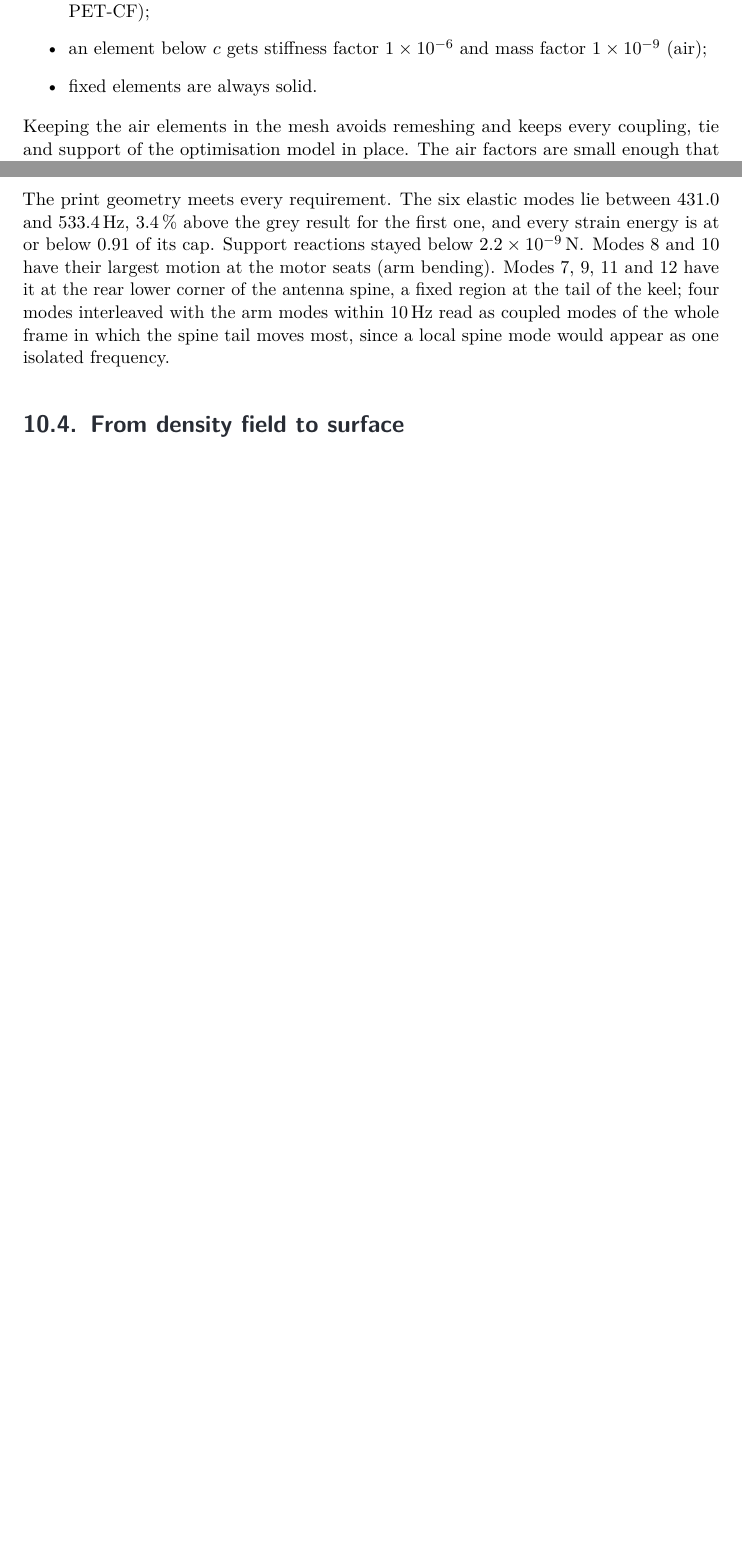
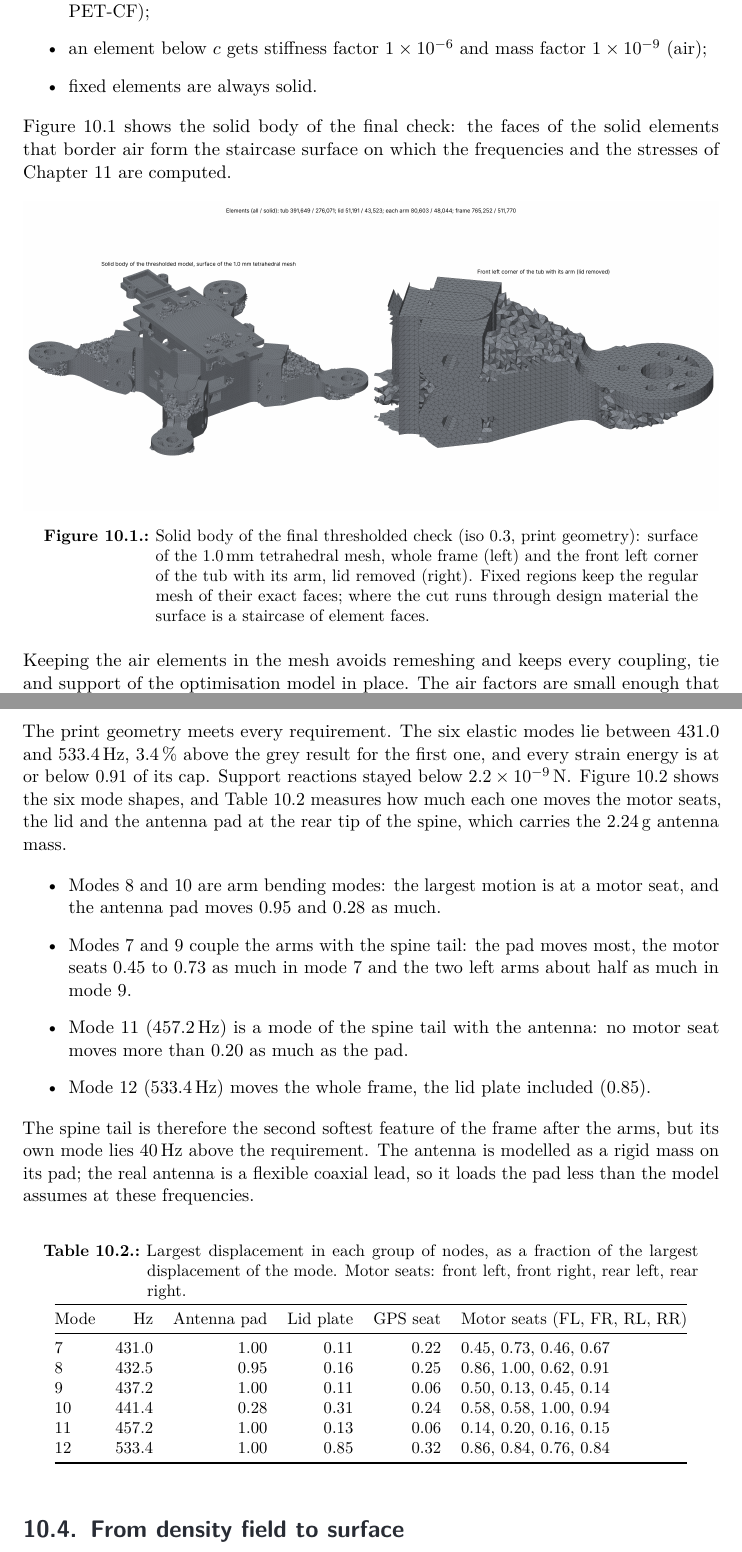
Before and after one commit to migueldiaslima/drone-revB, a LaTeX thesis (report/extensive/main.tex, which reads report/extensive/chapters/10_verification.tex): two parts of pages 13 and 14 of 25 before the commit and two parts of pages 13 and 15 of 27 after it, joined at a grey line, cut so that both start at the same text, the shorter picture padded with empty space. Compiled offline with pdfLaTeX.

Commit message:
Chapter 10: mesh and mode-shape figures of the final check, modal participation table (antenna pad, lid, GPS seat, motor seats); spine-tail reading corrected (mode 11 is a tail mode); source V10
Co-Authored-By: Claude Opus 5.5 <noreply@anthropic.com>
Claude-Session: https://claude.ai/code/session_01DuqGQM3kTcewrsx2uo6DFB

```diff
--- a/report/extensive/chapters/10_verification.tex
+++ b/report/extensive/chapters/10_verification.tex
@@ -26,6 +26,14 @@ The thresholded model reuses the optimisation model and its mesh unchanged and r
 \item an element below $c$ gets stiffness factor \num{1e-6} and mass factor \num{1e-9} (air);
 \item fixed elements are always solid.
 \end{itemize}
+\Cref{fig:verification-mesh} shows the solid body of the final check: the faces of the solid elements that border air form the staircase surface on which the frequencies and the stresses of \cref{sec:strength} are computed.
+
+\begin{figure}[htbp]
+\centering
+\includegraphics[width=\linewidth]{su_th_mesh}
+\caption{Solid body of the final thresholded check (iso 0.3, print geometry): surface of the \SI{1.0}{mm} tetrahedral mesh, whole frame (left) and the front left corner of the tub with its arm, lid removed (right). Fixed regions keep the regular mesh of their exact faces; where the cut runs through design material the surface is a staircase of element faces.}\label{fig:verification-mesh}
+\end{figure}
+
 Keeping the air elements in the mesh avoids remeshing and keeps every coupling, tie and support of the optimisation model in place. The air factors are small enough that the air carries no load and adds no mass: \num{1e-6} of the PET-CF stiffness is about \SI{0.005}{MPa}.
 
 The optimisation responses are removed from the input, and the model runs as a plain analysis with the same frequency step, the same four load steps, the same three supports and the same eigenvalue shift. The acceptance criteria are those of the optimisation: modes 7 to 12 at or above \SI{417}{Hz}, the strain energy of every load case at or below its cap, and support reactions below \SI{1e-6}{N}.
@@ -58,4 +66,28 @@ Cut at iso 0.4 without any change, the frame failed: mode 7 fell to \SI{146.8}{H
 
 The last row is the final check, on the geometry that is printed: cut at iso 0.3, the keels as their exact solids, and the whole keel design region cleaned so that only the exact keels, the deck, the spine and the bosses remain in it. The exact keels enter the model as every tub element whose centroid lies inside the keel solids: \num{10549} elements with \SI{1399.6}{mm^3}, against \SI{1400.5}{mm^3} of keel volume inside the tub (\SI{-0.1}{\percent}). Of this, \SI{1006.5}{mm^3} (\SI{1.31}{g}) had been below the cut. The clean-up removed \SI{205.7}{mm^3} (\SI{0.27}{g}) of leftover design material outside the keels. In all, \num{511770} of the \num{765252} elements are solid.
 
-The print geometry meets every requirement. The six elastic modes lie between 431.0 and \SI{533.4}{Hz}, \SI{3.4}{\percent} above the grey result for the first one, and every strain energy is at or below 0.91 of its cap. Support reactions stayed below \SI{2.2e-9}{N}. Modes 8 and 10 have their largest motion at the motor seats (arm bending). Modes 7, 9, 11 and 12 have it at the rear lower corner of the antenna spine, a fixed region at the tail of the keel; four modes interleaved with the arm modes within \SI{10}{Hz} read as coupled modes of the whole frame in which the spine tail moves most, since a local spine mode would appear as one isolated frequency.
+The print geometry meets every requirement. The six elastic modes lie between 431.0 and \SI{533.4}{Hz}, \SI{3.4}{\percent} above the grey result for the first one, and every strain energy is at or below 0.91 of its cap. Support reactions stayed below \SI{2.2e-9}{N}. \Cref{fig:verification-modes} shows the six mode shapes, and \cref{tab:verification-modes} measures how much each one moves the motor seats, the lid and the antenna pad at the rear tip of the spine, which carries the \SI{2.24}{g} antenna mass.
+\begin{itemize}
+\item Modes 8 and 10 are arm bending modes: the largest motion is at a motor seat, and the antenna pad moves 0.95 and 0.28 as much.
+\item Modes 7 and 9 couple the arms with the spine tail: the pad moves most, the motor seats \numrange{0.45}{0.73} as much in mode 7 and the two left arms about half as much in mode 9.
+\item Mode 11 (\SI{457.2}{Hz}) is a mode of the spine tail with the antenna: no motor seat moves more than 0.20 as much as the pad.
+\item Mode 12 (\SI{533.4}{Hz}) moves the whole frame, the lid plate included (0.85).
+\end{itemize}
+The spine tail is therefore the second softest feature of the frame after the arms, but its own mode lies \SI{40}{Hz} above the requirement. The antenna is modelled as a rigid mass on its pad; the real antenna is a flexible coaxial lead, so it loads the pad less than the model assumes at these frequencies.
+
+\begin{table}[htbp]
+\centering\small
+\caption{Largest displacement in each group of nodes, as a fraction of the largest displacement of the mode. Motor seats: front left, front right, rear left, rear right.}\label{tab:verification-modes}
+\begin{tabular}{@{}lrrrrl@{}}
+\toprule
+Mode & \si{Hz} & Antenna pad & Lid plate & GPS seat & Motor seats (FL, FR, RL, RR)\\
+\midrule
+7 & 431.0 & 1.00 & 0.11 & 0.22 & 0.45, 0.73, 0.46, 0.67\\
+8 & 432.5 & 0.95 & 0.16 & 0.25 & 0.86, 1.00, 0.62, 0.91\\
+9 & 437.2 & 1.00 & 0.11 & 0.06 & 0.50, 0.13, 0.45, 0.14\\
+10 & 441.4 & 0.28 & 0.31 & 0.24 & 0.58, 0.58, 1.00, 0.94\\
+11 & 457.2 & 1.00 & 0.13 & 0.06 & 0.14, 0.20, 0.16, 0.15\\
+12 & 533.4 & 1.00 & 0.85 & 0.32 & 0.86, 0.84, 0.76, 0.84\\
+\bottomrule
+\end{tabular}
+\end{table}
@@ -62,3 +99,4 @@ The print geometry meets every requirement. The six elastic modes lie between 43
+\end{figure}
 
 \section{From density field to surface}\label{sec:verification-surface}
 
```
Also changed, not shown: docs/report_sources/10_verification.md (+1 -0 lines), report/figures/su_th_mesh.png (added), report/figures/su_th_modes.png (added), report/extensive/chapters/10_verification.tex (6 more changed lines).
